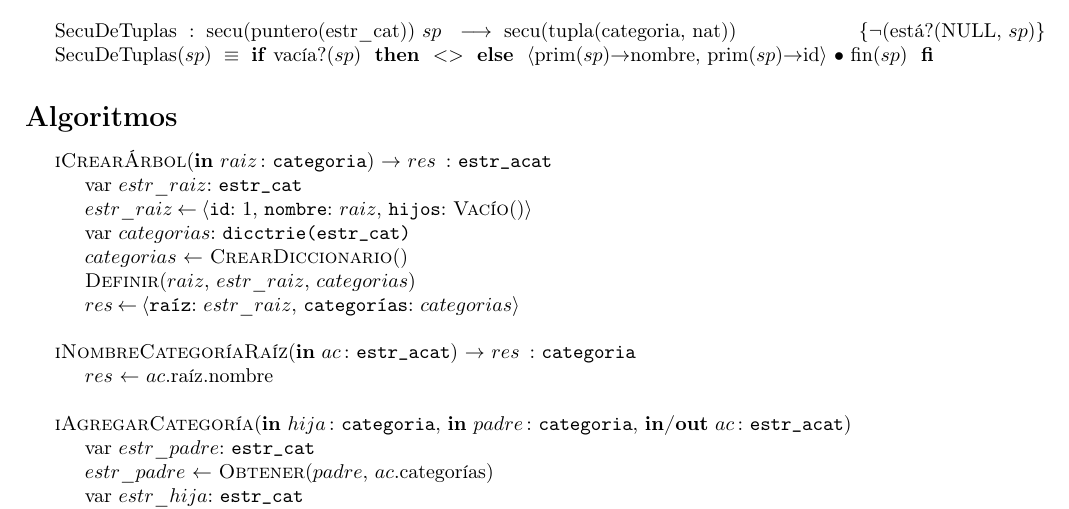
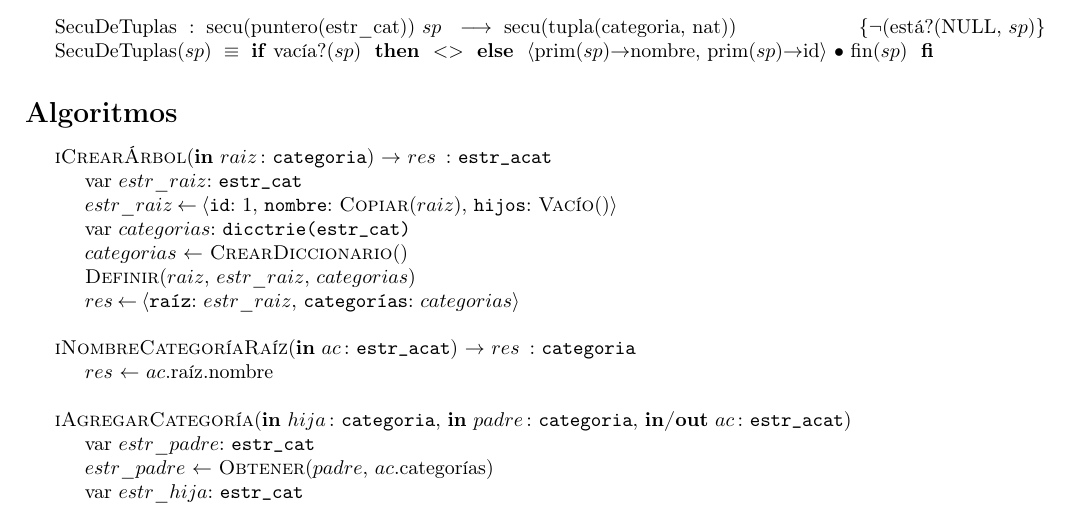
Before and after one commit to LeandroLovisolo/Algo2-TP2, a LaTeX document (tp.tex): part of page 4 of 13, cut so that both start at the same text. Compiled offline with pdfLaTeX; the source files are stored in an older character set and shown here as Unicode.

Commit message:
Bugfix, iCrearArbol, ahora el nombre de la categoria raiz se copia

```diff
--- a/tp.tex
+++ b/tp.tex
@@ -414,7 +414,7 @@
   	\STATE var $estr\_raiz$: \TipoVariable{estr\_cat}
 	\STATE \begin{CrearTupla}{$estr\_raiz$}
 	         \CampoTupla{id}{1},
-             \CampoTupla{nombre}{$raiz$},
+             \CampoTupla{nombre}{\NombreFuncion{Copiar}($raiz$)},
              \CampoTupla{hijos}{\NombreFuncion{Vacío}()}%
            \end{CrearTupla}
 	\STATE var $categorias$: \TipoVariable{dicctrie(estr\_cat)}
```
